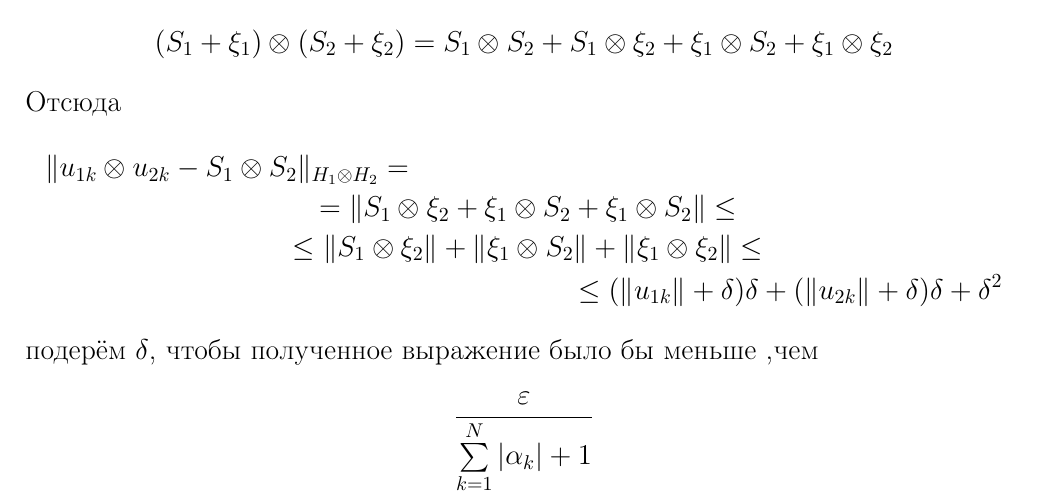
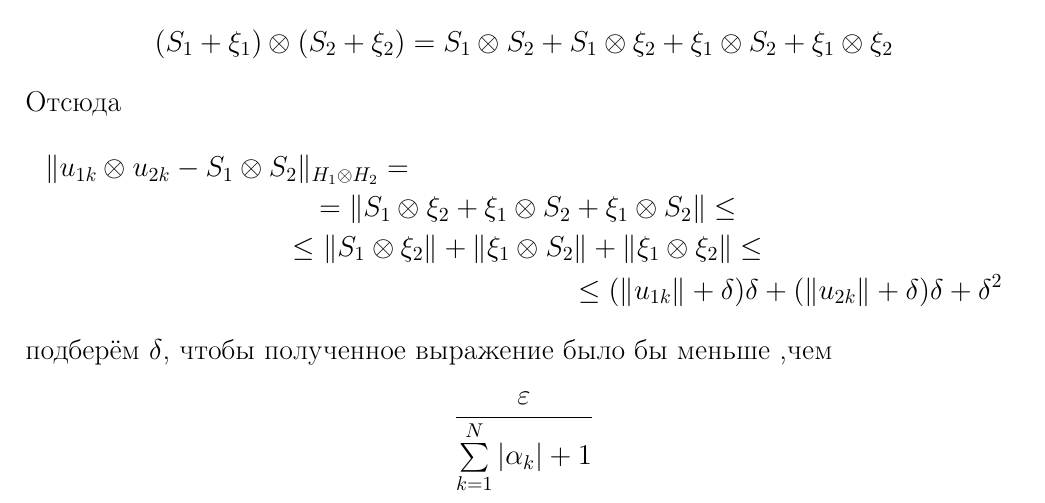
Before and after one commit to Stuv7CB/Lecture, a LaTeX document (Лекция 6/6.tex): part of page 5 of 8, cut so that both start at the same text. Compiled offline with pdfLaTeX.

Commit message:
Орфография в лекции 6

```diff
--- a/Лекция 6/6.tex
+++ b/Лекция 6/6.tex
@@ -387,7 +387,7 @@ $$
 \|S_1 \otimes \xi_2\| + \|\xi_1 \otimes S_2\| + \|\xi_1 \otimes \xi_2\| \le\\\le
 (\|u_{1k}\| + \delta)\delta + (\|u_{2k}\| + \delta)\delta + \delta^2
 \end{multline*}
-подерём $\delta$, чтобы полученное выражение было бы меньше ,чем
+подберём $\delta$, чтобы полученное выражение было бы меньше ,чем
 $$
 \dfrac{\varepsilon}{\sump[k][1][N]|\alpha_k| + 1}
 $$
```
Also changed, not shown: Лекция 6/6.pdf.
